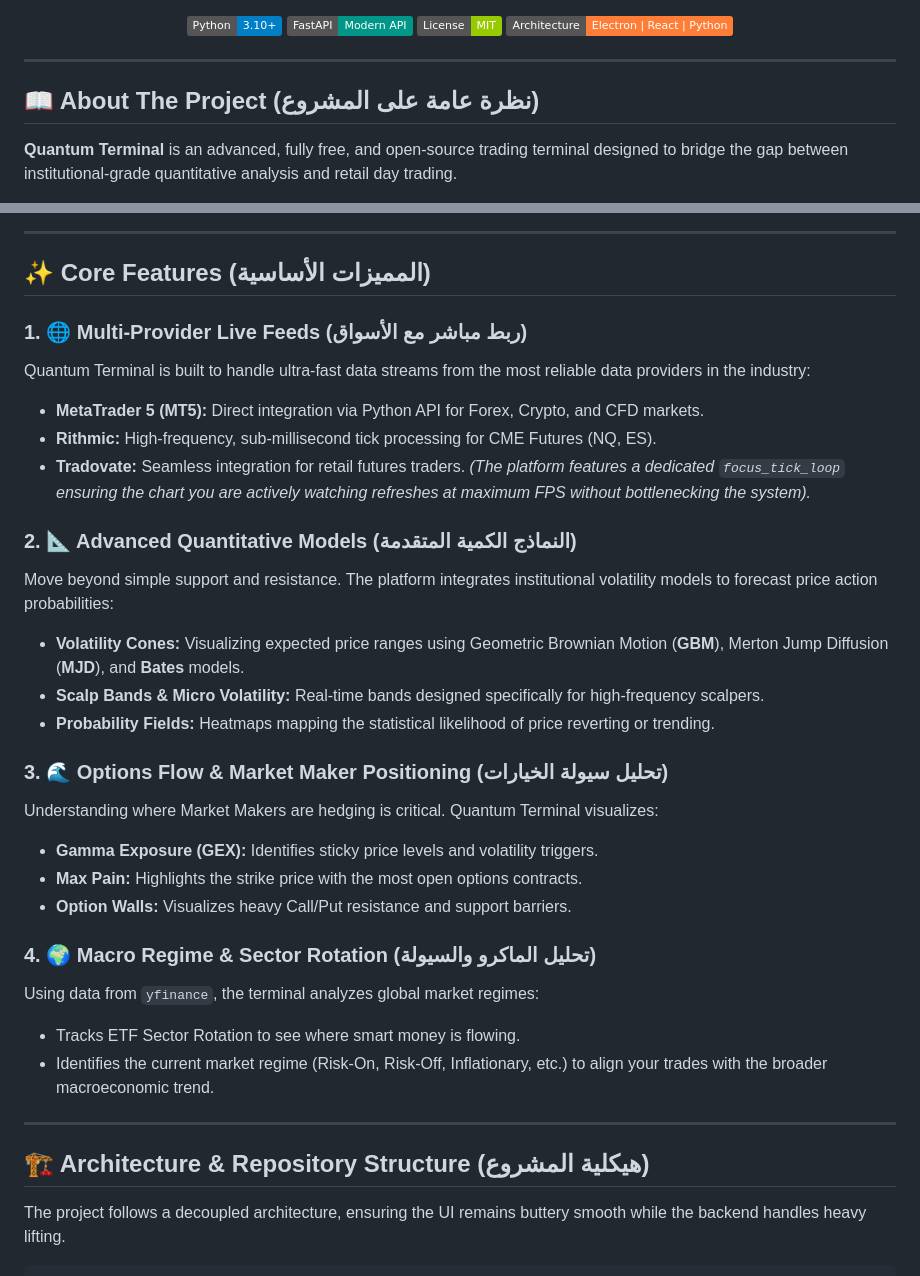
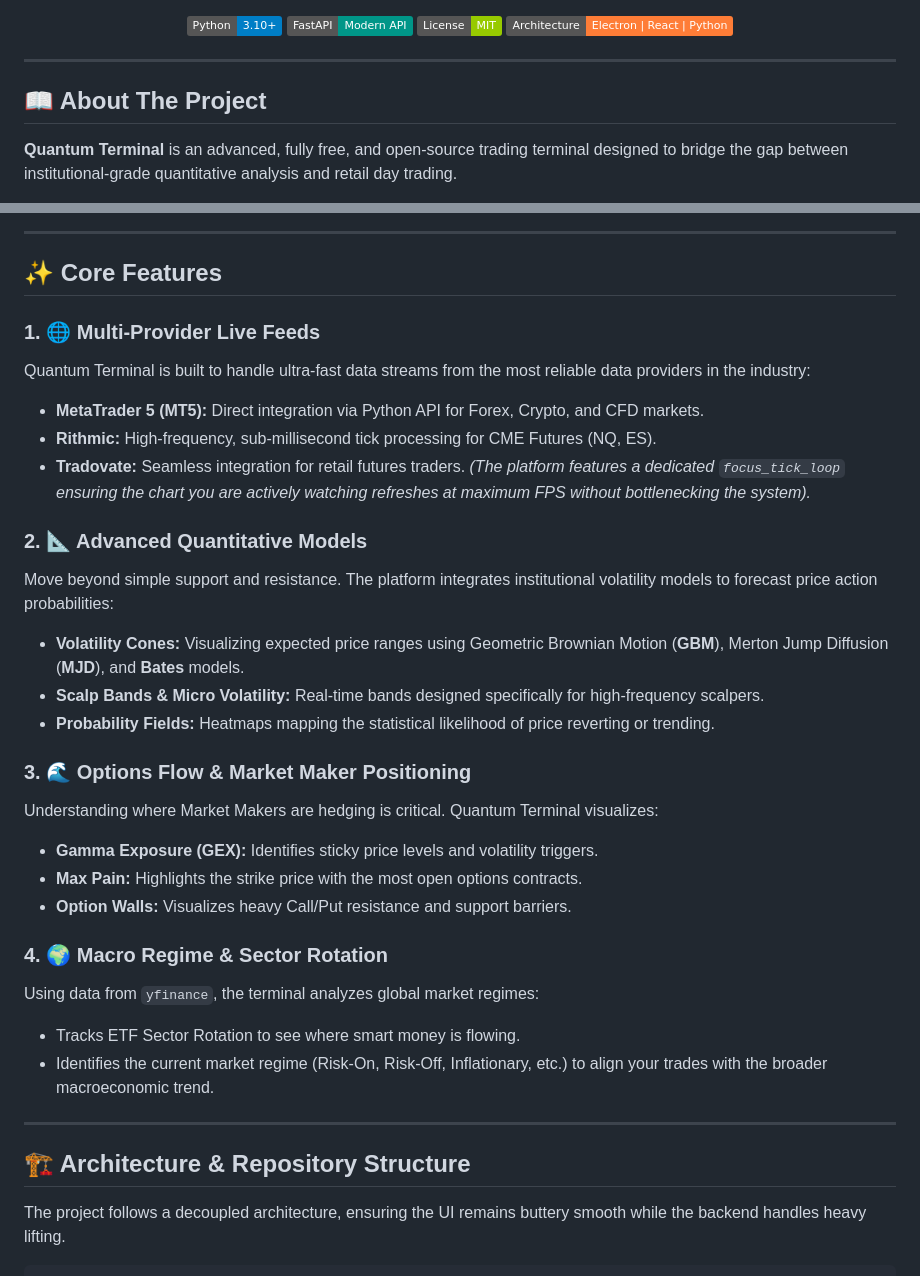
Before and after one commit to NadirAliOfficial/QuantumTerminal, a Markdown page: README.md, 2 parts joined by grey strips. Rendered like a GitHub page; badges without logos.

```diff
--- a/README.md
+++ b/README.md
@@ -10,7 +10,7 @@
 
 ---
 
-## 📖 About The Project (نظرة عامة على المشروع)
+## 📖 About The Project
 
 **Quantum Terminal** is an advanced, fully free, and open-source trading terminal designed to bridge the gap between institutional-grade quantitative analysis and retail day trading.
 
@@ -28,35 +28,35 @@ Unlike traditional platforms that rely on lagging indicators (like RSI or MACD),
 
 ---
 
-## ✨ Core Features (المميزات الأساسية)
+## ✨ Core Features
 
-### 1. 🌐 Multi-Provider Live Feeds (ربط مباشر مع الأسواق)
+### 1. 🌐 Multi-Provider Live Feeds
 Quantum Terminal is built to handle ultra-fast data streams from the most reliable data providers in the industry:
 - **MetaTrader 5 (MT5):** Direct integration via Python API for Forex, Crypto, and CFD markets.
 - **Rithmic:** High-frequency, sub-millisecond tick processing for CME Futures (NQ, ES).
 - **Tradovate:** Seamless integration for retail futures traders.
 *(The platform features a dedicated `focus_tick_loop` ensuring the chart you are actively watching refreshes at maximum FPS without bottlenecking the system).*
 
-### 2. 📐 Advanced Quantitative Models (النماذج الكمية المتقدمة)
+### 2. 📐 Advanced Quantitative Models
 Move beyond simple support and resistance. The platform integrates institutional volatility models to forecast price action probabilities:
 - **Volatility Cones:** Visualizing expected price ranges using Geometric Brownian Motion (**GBM**), Merton Jump Diffusion (**MJD**), and **Bates** models.
 - **Scalp Bands & Micro Volatility:** Real-time bands designed specifically for high-frequency scalpers.
 - **Probability Fields:** Heatmaps mapping the statistical likelihood of price reverting or trending.
 
-### 3. 🌊 Options Flow & Market Maker Positioning (تحليل سيولة الخيارات)
+### 3. 🌊 Options Flow & Market Maker Positioning
 Understanding where Market Makers are hedging is critical. Quantum Terminal visualizes:
 - **Gamma Exposure (GEX):** Identifies sticky price levels and volatility triggers.
 - **Max Pain:** Highlights the strike price with the most open options contracts.
 - **Option Walls:** Visualizes heavy Call/Put resistance and support barriers.
 
-### 4. 🌍 Macro Regime & Sector Rotation (تحليل الماكرو والسيولة)
+### 4. 🌍 Macro Regime & Sector Rotation
 Using data from `yfinance`, the terminal analyzes global market regimes:
 - Tracks ETF Sector Rotation to see where smart money is flowing.
 - Identifies the current market regime (Risk-On, Risk-Off, Inflationary, etc.) to align your trades with the broader macroeconomic trend.
 
 ---
 
-## 🏗️ Architecture & Repository Structure (هيكلية المشروع)
+## 🏗️ Architecture & Repository Structure
 
 The project follows a decoupled architecture, ensuring the UI remains buttery smooth while the backend handles heavy lifting.
 
```
